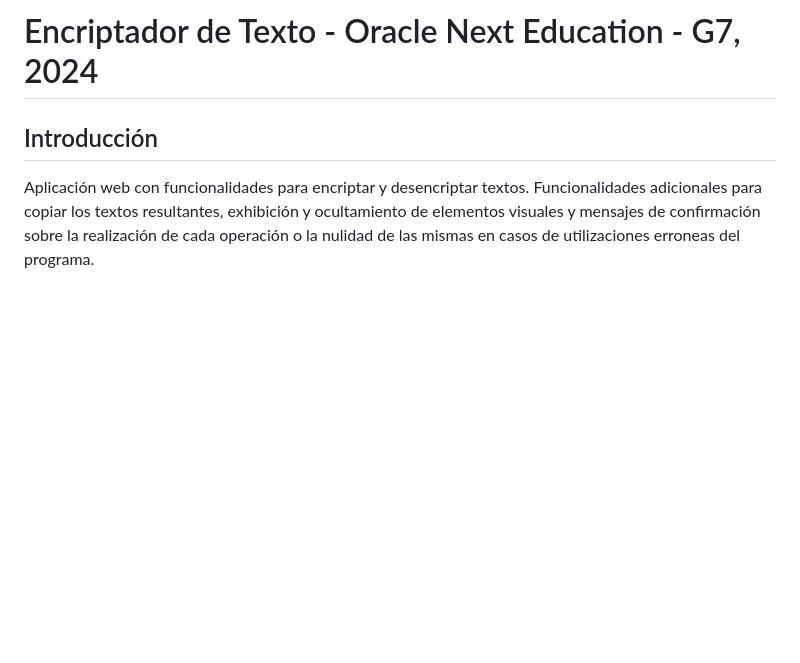
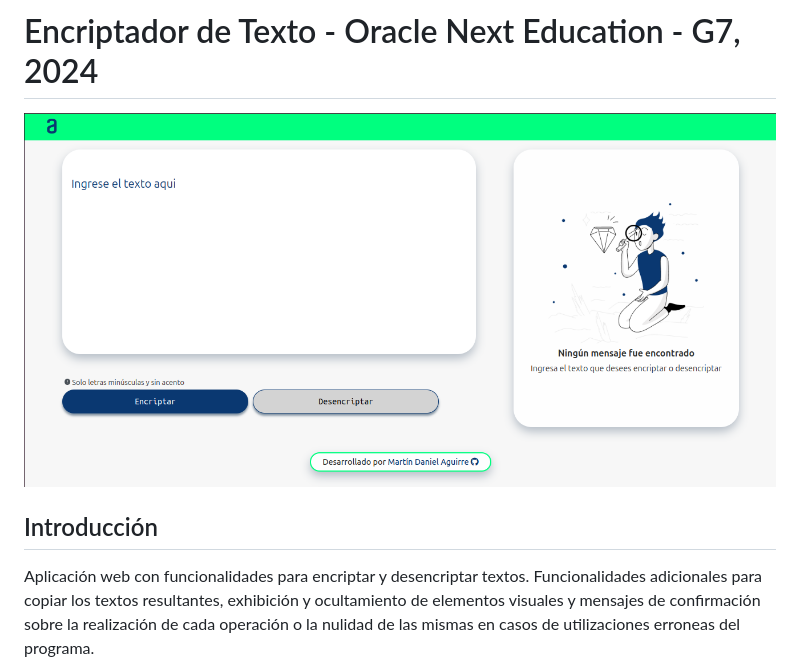
Before and after one commit to MartinXCVI/encriptador-challenge, a Markdown page: readme.md, the part around the change. Rendered like a GitHub page; pictures changed too: images/screenshot.png (added); blank space fills up the shorter version.

Commit message:
agregada imagen de muestra a la documentación del proyecto

```diff
--- a/readme.md
+++ b/readme.md
@@ -1,4 +1,5 @@
 # Encriptador de Texto - Oracle Next Education - G7, 2024
+![Captura del encriptador en versión de escritorio](/images/screenshot.png 'Encriptador en versión de escritorio')
 
 ## Introducción
 Aplicación web con funcionalidades para encriptar y desencriptar textos. Funcionalidades adicionales para copiar los textos resultantes, exhibición y ocultamiento de elementos visuales y mensajes de confirmación sobre la realización de cada operación o la nulidad de las mismas en casos de utilizaciones erroneas del programa.
```
